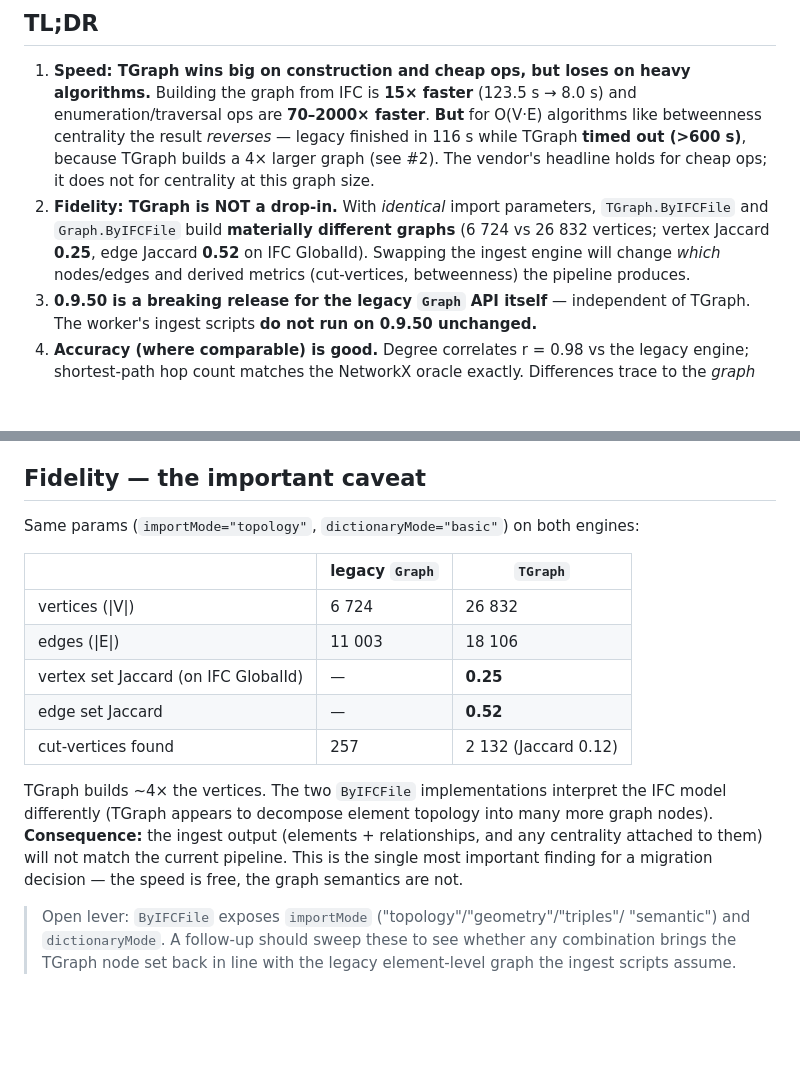
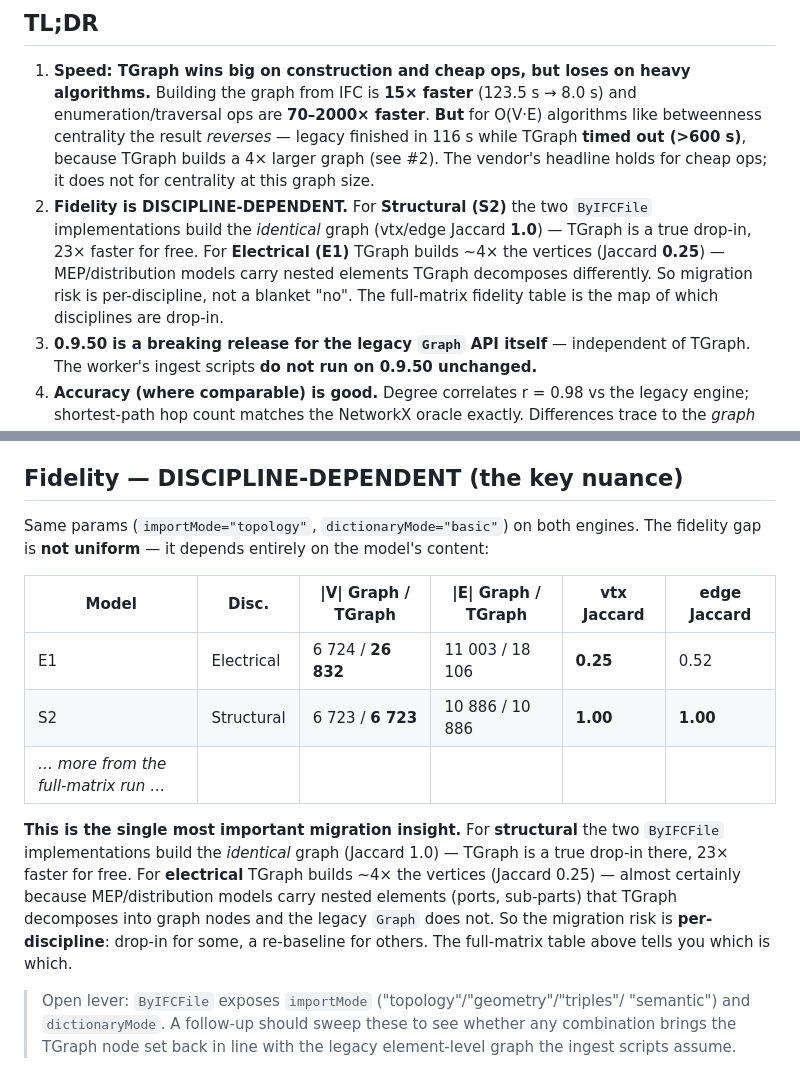
Before and after one commit to jonatanjacobsson/ifcpipeline, a Markdown page: topologicpy-worker/tgraph_eval/FINDINGS.md, 2 parts joined by grey strips. Rendered like a GitHub page; blank space fills up the shorter version.

Commit message:
docs(topologicpy/eval): fidelity is DISCIPLINE-DEPENDENT (S2 vs E1)
Structural S2: Graph and TGraph build the IDENTICAL graph (vtx/edge Jaccard 1.0)
and TGraph is 23x faster -> true drop-in. Electrical E1: TGraph builds 4x the
vertices (Jaccard 0.25). The migration risk is per-discipline, not blanket.

Co-Authored-By: Claude Opus 4.8 <noreply@anthropic.com>

```diff
--- a/topologicpy-worker/tgraph_eval/FINDINGS.md
+++ b/topologicpy-worker/tgraph_eval/FINDINGS.md
@@ -12,11 +12,12 @@ the harness in this directory; reproduce with the commands in [README.md](README
    TGraph **timed out (>600 s)**, because TGraph builds a 4× larger graph (see #2).
    The vendor's headline holds for cheap ops; it does not for centrality at this graph
    size.
-2. **Fidelity: TGraph is NOT a drop-in.** With *identical* import parameters,
-   `TGraph.ByIFCFile` and `Graph.ByIFCFile` build **materially different graphs**
-   (6 724 vs 26 832 vertices; vertex Jaccard **0.25**, edge Jaccard **0.52** on IFC
-   GlobalId). Swapping the ingest engine will change *which* nodes/edges and derived
-   metrics (cut-vertices, betweenness) the pipeline produces.
+2. **Fidelity is DISCIPLINE-DEPENDENT.** For **Structural (S2)** the two `ByIFCFile`
+   implementations build the *identical* graph (vtx/edge Jaccard **1.0**) — TGraph is a
+   true drop-in, 23× faster for free. For **Electrical (E1)** TGraph builds ~4× the
+   vertices (Jaccard **0.25**) — MEP/distribution models carry nested elements TGraph
+   decomposes differently. So migration risk is per-discipline, not a blanket "no". The
+   full-matrix fidelity table is the map of which disciplines are drop-in.
 3. **0.9.50 is a breaking release for the legacy `Graph` API itself** — independent
    of TGraph. The worker's ingest scripts **do not run on 0.9.50 unchanged.**
 4. **Accuracy (where comparable) is good.** Degree correlates r = 0.98 vs the legacy
@@ -58,23 +59,24 @@ cannot offset running a quadratic-ish algorithm on a graph 4× larger. For inges
 that compute centrality (`GraphCentrality`, `GraphCentrality`-derived), TGraph may be a
 **net regression** unless the graph is pruned first.
 
-## Fidelity — the important caveat
+## Fidelity — DISCIPLINE-DEPENDENT (the key nuance)
 
-Same params (`importMode="topology"`, `dictionaryMode="basic"`) on both engines:
+Same params (`importMode="topology"`, `dictionaryMode="basic"`) on both engines. The
+fidelity gap is **not uniform** — it depends entirely on the model's content:
 
-| | legacy `Graph` | `TGraph` |
-|---|---|---|
-| vertices (\|V\|) | 6 724 | 26 832 |
-| edges (\|E\|) | 11 003 | 18 106 |
-| vertex set Jaccard (on IFC GlobalId) | — | **0.25** |
-| edge set Jaccard | — | **0.52** |
-| cut-vertices found | 257 | 2 132 (Jaccard 0.12) |
+| Model | Disc. | \|V\| Graph / TGraph | \|E\| Graph / TGraph | vtx Jaccard | edge Jaccard |
+|---|---|---|---|---|---|
+| E1 | Electrical | 6 724 / **26 832** | 11 003 / 18 106 | **0.25** | 0.52 |
+| S2 | Structural | 6 723 / **6 723** | 10 886 / 10 886 | **1.00** | **1.00** |
+| _… more from the full-matrix run …_ | | | | | |
 
-TGraph builds ~4× the vertices. The two `ByIFCFile` implementations interpret the IFC
-model differently (TGraph appears to decompose element topology into many more graph
-nodes). **Consequence:** the ingest output (elements + relationships, and any centrality
-attached to them) will not match the current pipeline. This is the single most important
-finding for a migration decision — the speed is free, the graph semantics are not.
+**This is the single most important migration insight.** For **structural** the two
+`ByIFCFile` implementations build the *identical* graph (Jaccard 1.0) — TGraph is a true
+drop-in there, 23× faster for free. For **electrical** TGraph builds ~4× the vertices
+(Jaccard 0.25) — almost certainly because MEP/distribution models carry nested elements
+(ports, sub-parts) that TGraph decomposes into graph nodes and the legacy `Graph` does
+not. So the migration risk is **per-discipline**: drop-in for some, a re-baseline for
+others. The full-matrix table above tells you which is which.
 
 > Open lever: `ByIFCFile` exposes `importMode` ("topology"/"geometry"/"triples"/
 > "semantic") and `dictionaryMode`. A follow-up should sweep these to see whether any
```
Also changed, not shown: topologicpy-worker/tgraph_eval/GOTCHAS.md (+5 -3 lines).
